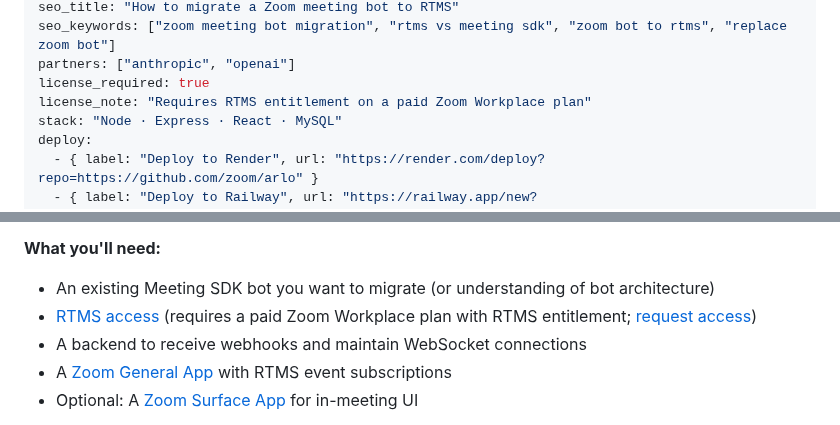
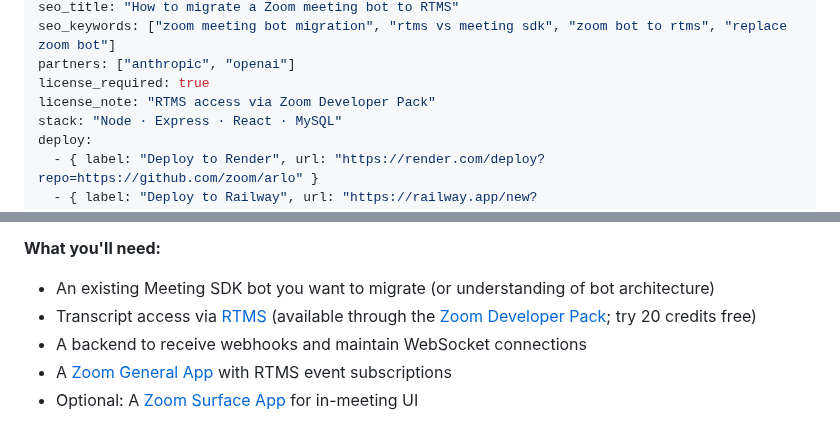
Before and after one commit to zoom/blueprints, a Markdown page: blueprints/migrate-bot-to-rtms/index.md, 2 parts joined by grey strips. Rendered like a GitHub page.

```diff
--- a/blueprints/migrate-bot-to-rtms/index.md
+++ b/blueprints/migrate-bot-to-rtms/index.md
@@ -18,7 +18,7 @@ seo_title: "How to migrate a Zoom meeting bot to RTMS"
 seo_keywords: ["zoom meeting bot migration", "rtms vs meeting sdk", "zoom bot to rtms", "replace zoom bot"]
 partners: ["anthropic", "openai"]
 license_required: true
-license_note: "Requires RTMS entitlement on a paid Zoom Workplace plan"
+license_note: "RTMS access via Zoom Developer Pack"
 stack: "Node · Express · React · MySQL"
 deploy:
   - { label: "Deploy to Render", url: "https://render.com/deploy?repo=https://github.com/zoom/arlo" }
@@ -32,7 +32,7 @@ Meeting SDK bots join as participants. They appear in the roster, require host a
 **What you'll need:**
 
 - An existing Meeting SDK bot you want to migrate (or understanding of bot architecture)
-- [RTMS access](https://developers.zoom.us/docs/rtms/) (requires a paid Zoom Workplace plan with RTMS entitlement; [request access](https://www.zoom.com/en/realtime-media-streams/#form))
+- Transcript access via [RTMS](https://developers.zoom.us/docs/rtms/) (available through the [Zoom Developer Pack](https://zoom.us/pricing/developer); try 20 credits free)
 - A backend to receive webhooks and maintain WebSocket connections
 - A [Zoom General App](https://developers.zoom.us/docs/integrations/) with RTMS event subscriptions
 - Optional: A [Zoom Surface App](https://developers.zoom.us/docs/zoom-apps/guides/building-a-surface/) for in-meeting UI
```
Also changed, not shown: blueprints/ai-meeting-notetaker/index.md (+1 -1 lines), blueprints/realtime-sales-coach/index.md (+1 -1 lines).
